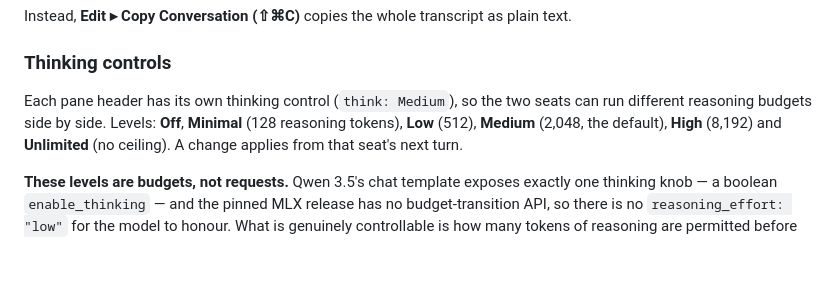
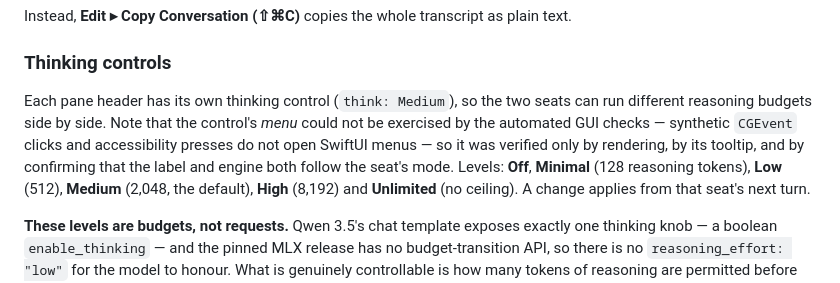
Before and after one commit to Pummelchen/ChatBots, a Markdown page: README.md, the part around the change. Rendered like a GitHub page; blank space fills up the shorter version.

Commit message:
Note how far the thinking control's verification went

```diff
--- a/README.md
+++ b/README.md
@@ -189,7 +189,10 @@ Instead, **Edit ▸ Copy Conversation (⇧⌘C)** copies the whole transcript as
 ### Thinking controls
 
 Each pane header has its own thinking control (`think: Medium`), so the two seats can run
-different reasoning budgets side by side. Levels: **Off**, **Minimal** (128 reasoning
+different reasoning budgets side by side. Note that the control's *menu* could not be
+exercised by the automated GUI checks — synthetic `CGEvent` clicks and accessibility
+presses do not open SwiftUI menus — so it was verified only by rendering, by its tooltip,
+and by confirming that the label and engine both follow the seat's mode. Levels: **Off**, **Minimal** (128 reasoning
 tokens), **Low** (512), **Medium** (2,048, the default), **High** (8,192) and
 **Unlimited** (no ceiling). A change applies from that seat's next turn.
 
```
